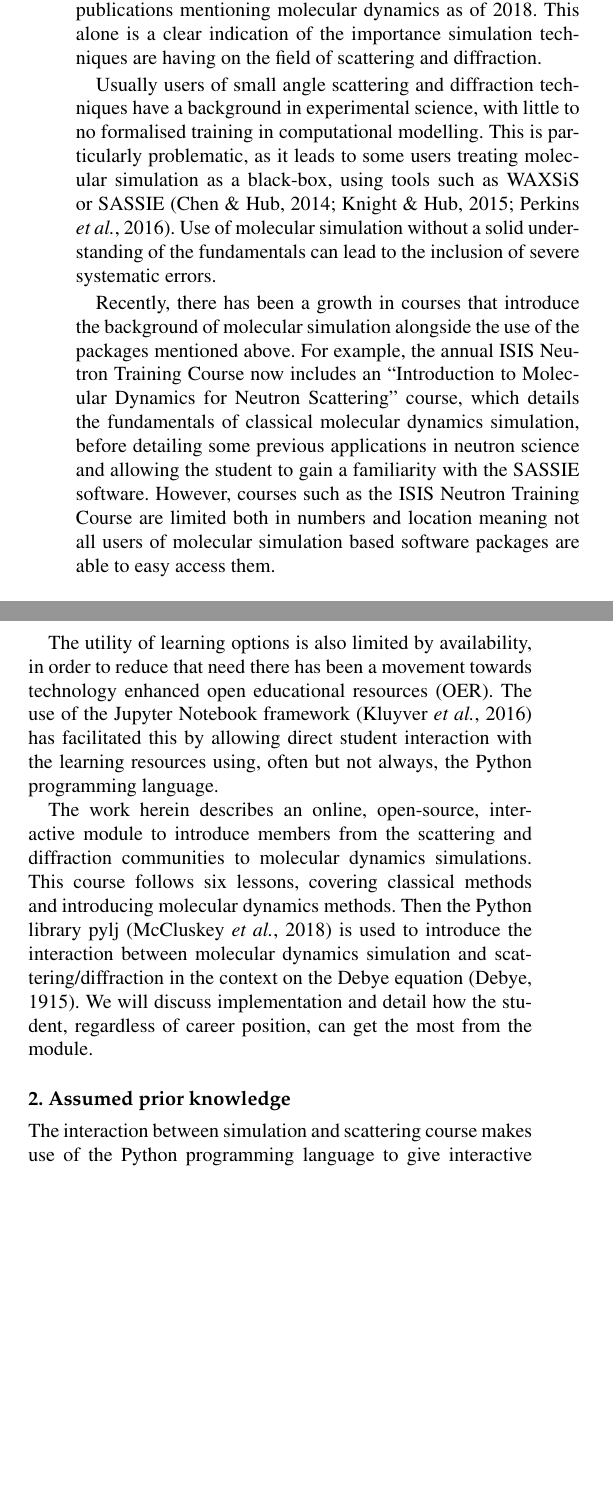
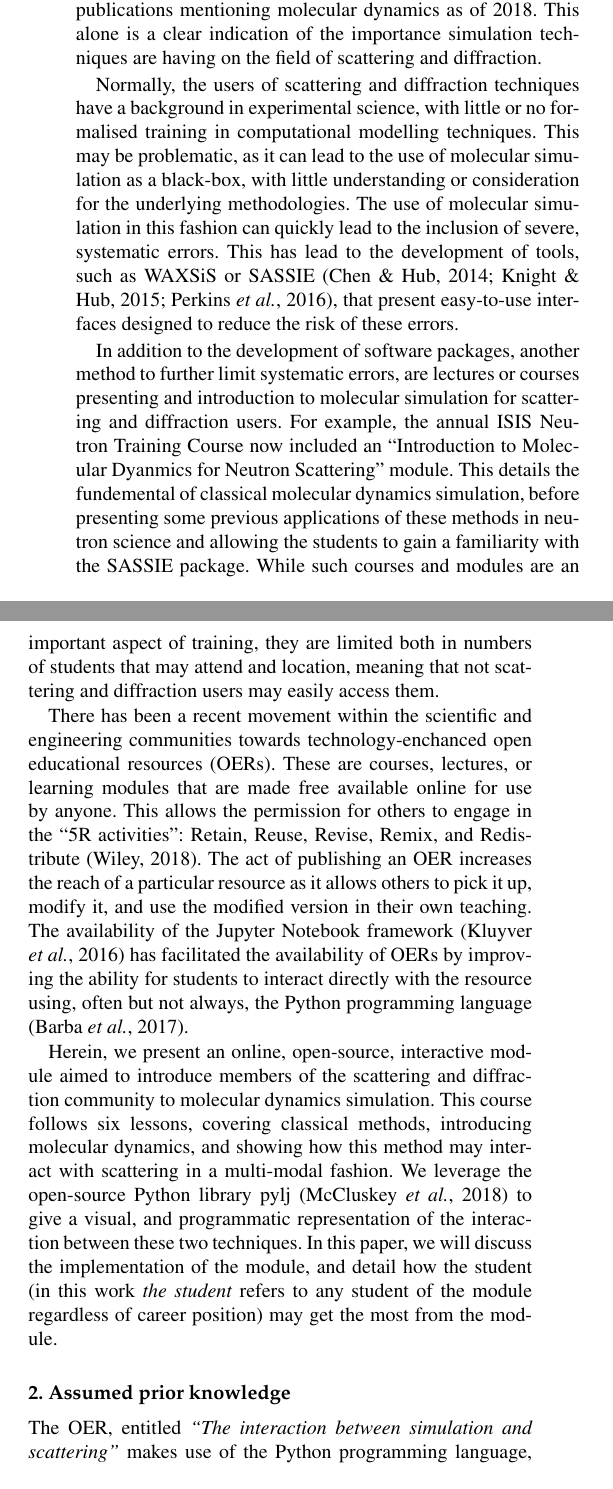
Before and after one commit to arm61/sim_and_scat_paper, a LaTeX document (reports/paper.tex): two parts of the columns of page 1 of 3, joined at a grey line, cut so that both start at the same text, the shorter picture padded with empty space. The pictures show the PDF file reports/paper.pdf that the author committed with the source.

Commit message:
up to the module outline

```diff
--- a/reports/paper.tex
+++ b/reports/paper.tex
@@ -111,22 +111,26 @@ Figure \ref{fig:growth} shows the growth in the percentage of small angle scatte
 It can be seen that there has been a linear growth in such publications, with more than \SI{20}{\percent} of all SAS publications mentioning molecular dynamics as of 2018.
 This alone is a clear indication of the importance simulation techniques are having on the field of scattering and diffraction.
 
-Usually users of small angle scattering and diffraction techniques have a background in experimental science, with little to no formalised training in computational modelling.
-This is particularly problematic, as it leads to some users treating molecular simulation as a black-box, using tools such as WAXSiS or SASSIE \cite{Chen2014,Knight2015,Perkins2016}.
-Use of molecular simulation without a solid understanding of the fundamentals can lead to the inclusion of severe systematic errors.
+Normally, the users of scattering and diffraction techniques have a background in experimental science, with little or no formalised training in computational modelling techniques.
+This may be problematic, as it can lead to the use of molecular simulation as a black-box, with little understanding or consideration for the underlying methodologies.
+The use of molecular simulation in this fashion can quickly lead to the inclusion of severe, systematic errors.
+This has lead to the development of tools, such as WAXSiS or SASSIE \cite{Chen2014,Knight2015,Perkins2016}, that present easy-to-use interfaces designed to reduce the risk of these errors.
 
-Recently, there has been a growth in courses that introduce the background of molecular simulation alongside the use of the packages mentioned above.
-For example, the annual ISIS Neutron Training Course now includes an ``Introduction to Molecular Dynamics for Neutron Scattering'' course, which details the fundamentals of classical molecular dynamics simulation, before detailing some previous applications in neutron science and allowing the student to gain a familiarity with the SASSIE software.
-However, courses such as the ISIS Neutron Training Course are limited both in numbers and location meaning not all users of molecular simulation based software packages are able to easy access them.
+In addition to the development of software packages, another method to further limit systematic errors, are lectures or courses presenting and introduction to molecular simulation for scattering and diffraction users.
+For example, the annual ISIS Neutron Training Course now included an ``Introduction to Molecular Dyanmics for Neutron Scattering'' module.
+This details the fundemental of classical molecular dynamics simulation, before presenting some previous applications of these methods in neutron science and allowing the students to gain a familiarity with the SASSIE package.
+While such courses and modules are an important aspect of training, they are limited both in numbers of students that may attend and location, meaning that not scattering and diffraction users may easily access them.
 
-The utility of learning options is also limited by availability, in order to reduce that need there has been a movement towards technology enhanced open educational resources (OER).
-The use of the Jupyter Notebook framework \cite{Kluyver2016} has facilitated this by allowing direct student interaction with the learning resources using, often but not always, the Python programming language.
+There has been a recent movement within the scientific and engineering communities towards technology-enchanced open educational resources (OERs).
+These are courses, lectures, or learning modules that are made free available online for use by anyone.
+This allows the permission for others to engage in the ``5R activities'': Retain, Reuse, Revise, Remix, and Redistribute \cite{opencontent2018}.
+The act of publishing an OER increases the reach of a particular resource as it allows others to pick it up, modify it, and use the modified version in their own teaching.
+The availability of the Jupyter Notebook framework \cite{Kluyver2016} has facilitated the availability of OERs by improving the ability for students to interact directly with the resource using, often but not always, the Python programming language \cite{Barba2017}.
 
-The work herein describes an online, open-source, interactive module to introduce members from the scattering and diffraction communities to molecular dynamics simulations.
-This course follows six lessons, covering classical methods and introducing molecular dynamics methods.
-Then the Python library pylj \cite{McCluskey2018} is used to introduce the interaction between molecular dynamics simulation and scattering/diffraction in the context on the Debye equation \cite{Debye1915}.
-We will discuss implementation and detail how the student, regardless of career position, can get the most from the module.
+Herein, we present an online, open-source, interactive module aimed to introduce members of the scattering and diffraction community to molecular dynamics simulation.
+This course follows six lessons, covering classical methods, introducing molecular dynamics, and showing how this method may interact with scattering in a multi-modal fashion.
+We leverage the open-source Python library pylj \cite{McCluskey2018} to give a visual, and programmatic representation of the interaction between these two techniques.
+In this paper, we will discuss the implementation of the module, and detail how the student (in this work \emph{the student} refers to any student of the module regardless of career position) may get the most from the module.
 
 \section{Assumed prior knowledge}
 
-The interaction between simulation and scattering course makes use of the Python programming language to give interactive examples for the mathematical and algorithmic content.
```
Also changed, not shown: reports/iucr.bib (+15 -0 lines), reports/paper.pdf, reports/paper.tex (28 more changed lines).
